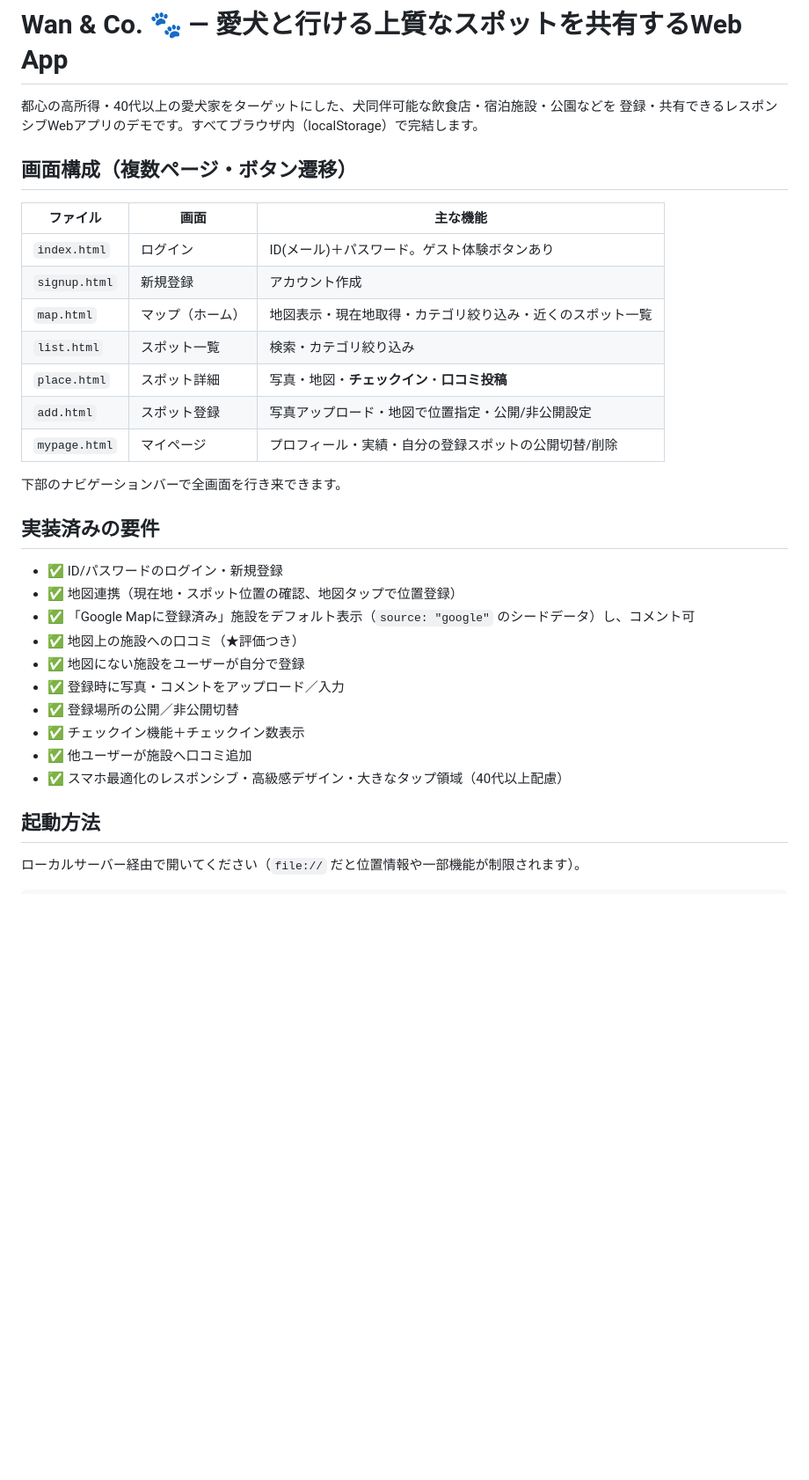
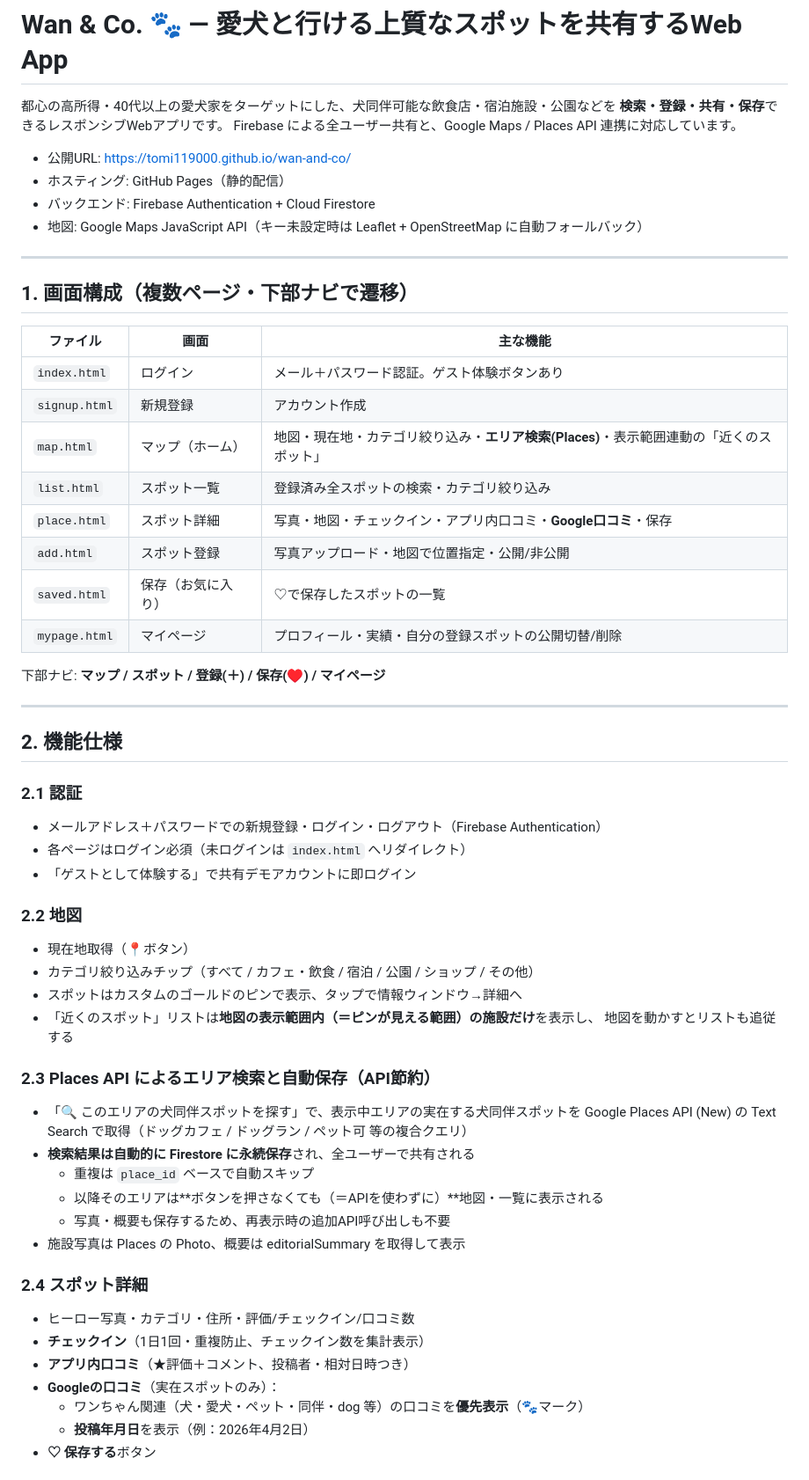
Before and after one commit to tomi119000/wan-and-co, a Markdown page: README.md, the part around one of its changes. Shown at 88% size. Rendered like a GitHub page; blank space fills up the shorter version.

```diff
--- a/README.md
+++ b/README.md
@@ -1,36 +1,62 @@
 # Wan & Co. 🐾 — 愛犬と行ける上質なスポットを共有するWeb App
 
 都心の高所得・40代以上の愛犬家をターゲットにした、犬同伴可能な飲食店・宿泊施設・公園などを
-登録・共有できるレスポンシブWebアプリのデモです。すべてブラウザ内（localStorage）で完結します。
+**検索・登録・共有・保存**できるレスポンシブWebアプリです。
+Firebase による全ユーザー共有と、Google Maps / Places API 連携に対応しています。
 
-## 画面構成（複数ページ・ボタン遷移）
+- 公開URL: https://tomi119000.github.io/wan-and-co/
+- ホスティング: GitHub Pages（静的配信）
+- バックエンド: Firebase Authentication + Cloud Firestore
+- 地図: Google Maps JavaScript API（キー未設定時は Leaflet + OpenStreetMap に自動フォールバック）
+
+---
+
+## 1. 画面構成（複数ページ・下部ナビで遷移）
 
 | ファイル | 画面 | 主な機能 |
 |---|---|---|
-| `index.html` | ログイン | ID(メール)＋パスワード。ゲスト体験ボタンあり |
+| `index.html` | ログイン | メール＋パスワード認証。ゲスト体験ボタンあり |
 | `signup.html` | 新規登録 | アカウント作成 |
-| `map.html` | マップ（ホーム） | 地図表示・現在地取得・カテゴリ絞り込み・近くのスポット一覧 |
-| `list.html` | スポット一覧 | 検索・カテゴリ絞り込み |
-| `place.html` | スポット詳細 | 写真・地図・**チェックイン**・**口コミ投稿** |
-| `add.html` | スポット登録 | 写真アップロード・地図で位置指定・公開/非公開設定 |
+| `map.html` | マップ（ホーム） | 地図・現在地・カテゴリ絞り込み・**エリア検索(Places)**・表示範囲連動の「近くのスポット」 |
+| `list.html` | スポット一覧 | 登録済み全スポットの検索・カテゴリ絞り込み |
+| `place.html` | スポット詳細 | 写真・地図・チェックイン・アプリ内口コミ・**Google口コミ**・保存 |
+| `add.html` | スポット登録 | 写真アップロード・地図で位置指定・公開/非公開 |
+| `saved.html` | 保存（お気に入り） | ♡で保存したスポットの一覧 |
 | `mypage.html` | マイページ | プロフィール・実績・自分の登録スポットの公開切替/削除 |
 
-下部のナビゲーションバーで全画面を行き来できます。
+下部ナビ: **マップ / スポット / 登録(＋) / 保存(♥) / マイページ**
 
-## 実装済みの要件
+---
 
-- ✅ ID/パスワードのログイン・新規登録
-- ✅ 地図連携（現在地・スポット位置の確認、地図タップで位置登録）
-- ✅ 「Google Mapに登録済み」施設をデフォルト表示（`source: "google"` のシードデータ）し、コメント可
-- ✅ 地図上の施設への口コミ（★評価つき）
-- ✅ 地図にない施設をユーザーが自分で登録
-- ✅ 登録時に写真・コメントをアップロード／入力
-- ✅ 登録場所の公開／非公開切替
-- ✅ チェックイン機能＋チェックイン数表示
-- ✅ 他ユーザーが施設へ口コミ追加
-- ✅ スマホ最適化のレスポンシブ・高級感デザイン・大きなタップ領域（40代以上配慮）
+## 2. 機能仕様
 
-## 起動方法
+### 2.1 認証
+- メールアドレス＋パスワードでの新規登録・ログイン・ログアウト（Firebase Authentication）
+- 各ページはログイン必須（未ログインは `index.html` へリダイレクト）
+- 「ゲストとして体験する」で共有デモアカウントに即ログイン
 
-ローカルサーバー経由で開いてください（`file://` だと位置情報や一部機能が制限されます）。
+### 2.2 地図
+- 現在地取得（📍ボタン）
+- カテゴリ絞り込みチップ（すべて / カフェ・飲食 / 宿泊 / 公園 / ショップ / その他）
+- スポットはカスタムのゴールドのピンで表示、タップで情報ウィンドウ→詳細へ
+- 「近くのスポット」リストは**地図の表示範囲内（＝ピンが見える範囲）の施設だけ**を表示し、
+  地図を動かすとリストも追従する
 
+### 2.3 Places API によるエリア検索と自動保存（API節約）
+- 「🔍 このエリアの犬同伴スポットを探す」で、表示中エリアの実在する犬同伴スポットを
+  Google Places API (New) の Text Search で取得（ドッグカフェ / ドッグラン / ペット可 等の複合クエリ）
+- **検索結果は自動的に Firestore に永続保存**され、全ユーザーで共有される
+  - 重複は `place_id` ベースで自動スキップ
+  - 以降そのエリアは**ボタンを押さなくても（＝APIを使わずに）**地図・一覧に表示される
+  - 写真・概要も保存するため、再表示時の追加API呼び出しも不要
+- 施設写真は Places の Photo、概要は editorialSummary を取得して表示
+
+### 2.4 スポット詳細
+- ヒーロー写真・カテゴリ・住所・評価/チェックイン/口コミ数
+- **チェックイン**（1日1回・重複防止、チェックイン数を集計表示）
+- **アプリ内口コミ**（★評価＋コメント、投稿者・相対日時つき）
+- **Googleの口コミ**（実在スポットのみ）：
+  - ワンちゃん関連（犬・愛犬・ペット・同伴・dog 等）の口コミを**優先表示**（🐾マーク）
+  - **投稿年月日**を表示（例：2026年4月2日）
+- **♡ 保存する**ボタン
+
```
Also changed, not shown: other parts of README.md (+118 -35 lines).
